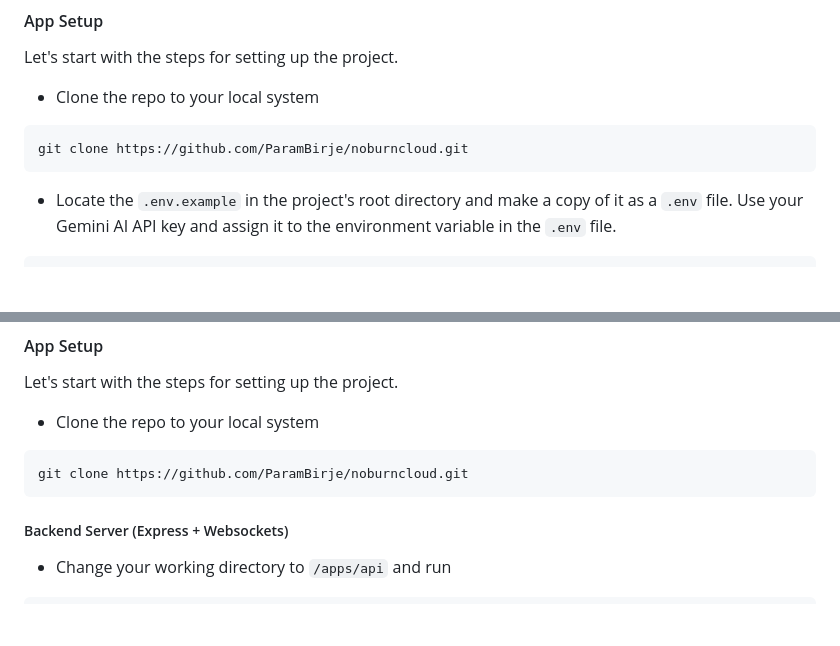
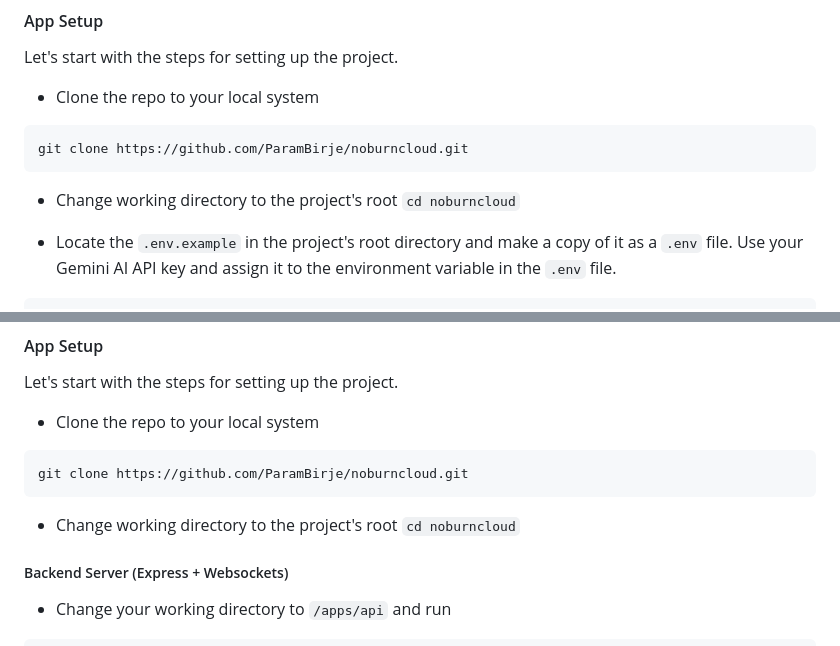
Before and after one commit to ParamBirje/noburncloud, a Markdown page: README.md, 2 parts joined by grey strips. Rendered like a GitHub page; blank space fills up the shorter version.

Commit message:
Updated App setup in README.md

````diff
--- a/README.md
+++ b/README.md
@@ -48,6 +48,8 @@ Let's start with the steps for setting up the project.
 git clone https://github.com/ParamBirje/noburncloud.git
 ```
 
+- Change working directory to the project's root `cd noburncloud`
+
 - Locate the `.env.example` in the project's root directory and make a copy of it as a `.env` file. Use your Gemini AI API key and assign it to the environment variable in the `.env` file.
 
 ```
@@ -77,6 +79,8 @@ Let's start with the steps for setting up the project.
 ```
 git clone https://github.com/ParamBirje/noburncloud.git
 ```
+
+- Change working directory to the project's root `cd noburncloud`
 
 ##### Backend Server (Express + Websockets)
 - Change your working directory to `/apps/api` and run
````
